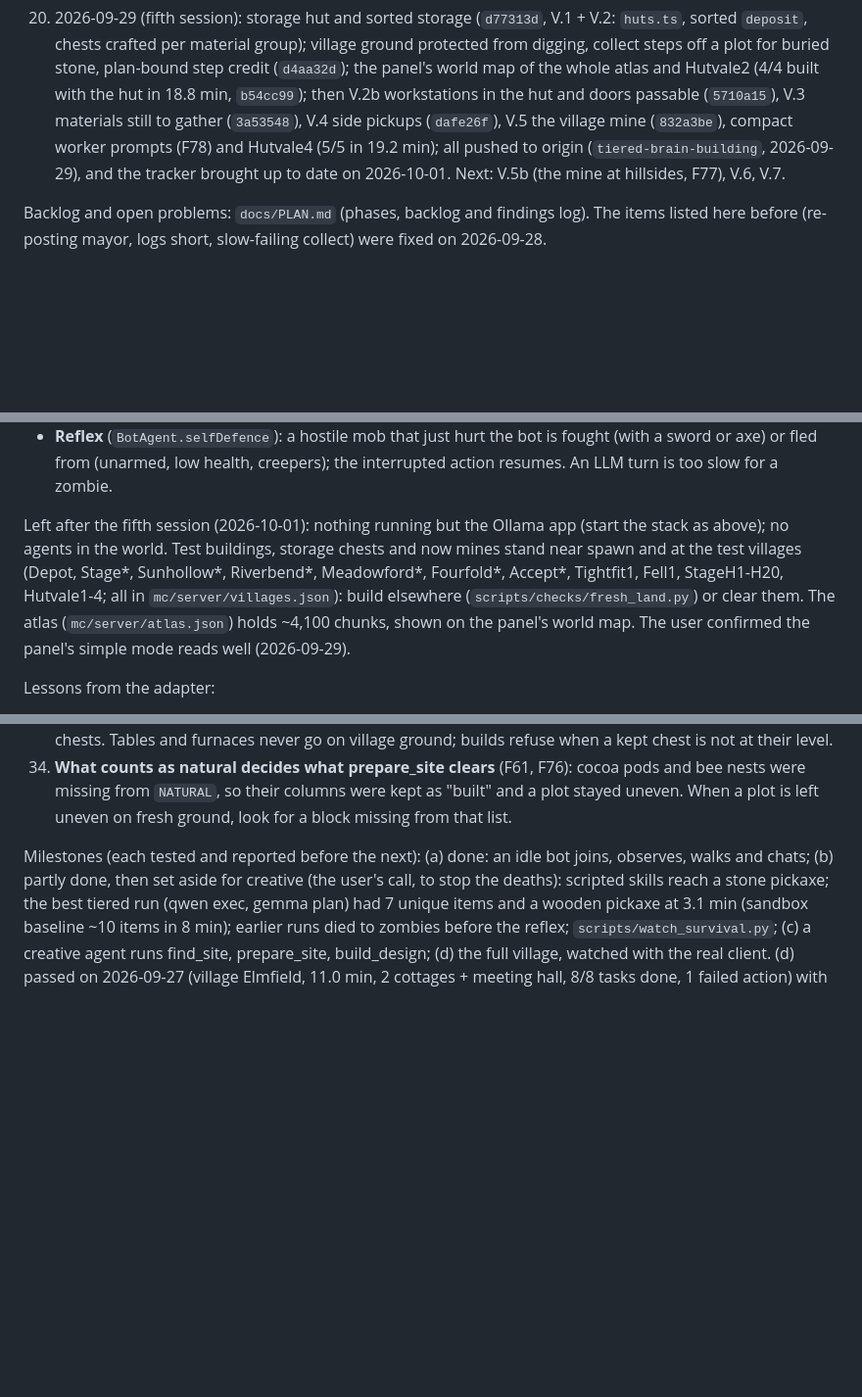
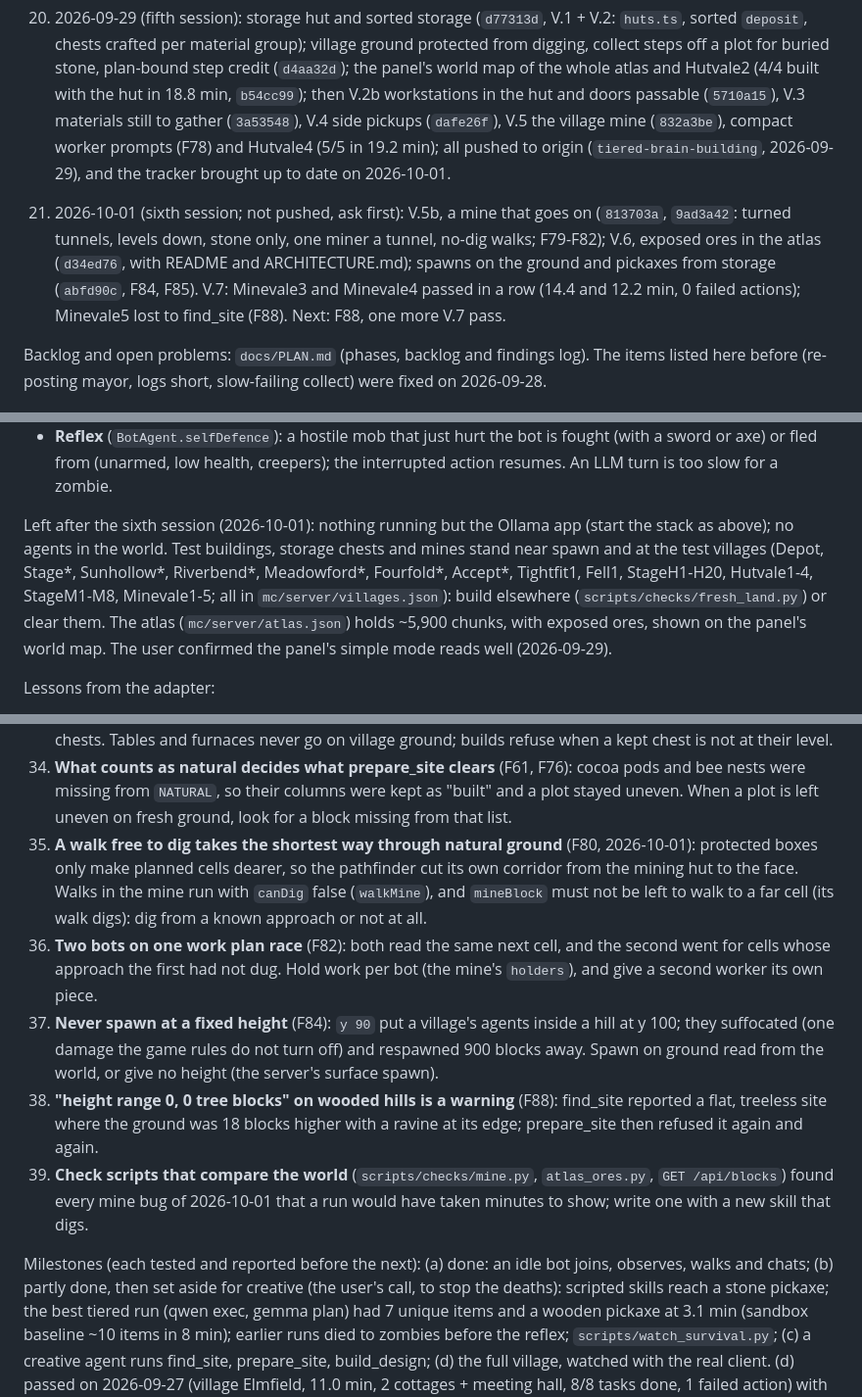
Before and after one commit to delphium226/MCAISandbox, a Markdown page: CLAUDE.md, 3 parts joined by grey strips. Shown at 98% size. Rendered like a GitHub page; blank space fills up the shorter version.

```diff
--- a/CLAUDE.md
+++ b/CLAUDE.md
@@ -287,8 +290,12 @@ Branch `tiered-brain-building`, pushed to origin, not merged (`main` is unchange
     Hutvale2 (4/4 built with the hut in 18.8 min, `b54cc99`); then V.2b workstations in the hut and doors passable
     (`5710a15`), V.3 materials still to gather (`3a53548`), V.4 side pickups (`dafe26f`), V.5 the village mine
     (`832a3be`), compact worker prompts (F78) and Hutvale4 (5/5 in 19.2 min); all pushed to origin
-    (`tiered-brain-building`, 2026-09-29), and the tracker brought up to date on 2026-10-01. Next: V.5b (the mine at
-    hillsides, F77), V.6, V.7.
+    (`tiered-brain-building`, 2026-09-29), and the tracker brought up to date on 2026-10-01.
+21. 2026-10-01 (sixth session; not pushed, ask first): V.5b, a mine that goes on (`813703a`, `9ad3a42`: turned
+    tunnels, levels down, stone only, one miner a tunnel, no-dig walks; F79-F82); V.6, exposed ores in the atlas
+    (`d34ed76`, with README and ARCHITECTURE.md); spawns on the ground and pickaxes from storage (`abfd90c`, F84, F85).
+    V.7: Minevale3 and Minevale4 passed in a row (14.4 and 12.2 min, 0 failed actions); Minevale5 lost to find_site
+    (F88). Next: F88, one more V.7 pass.
 
 Backlog and open problems: `docs/PLAN.md` (phases, backlog and findings log). The items listed here before
 (re-posting mayor, logs short, slow-failing collect) were fixed on 2026-09-28.
@@ -439,11 +446,11 @@ creative, block-by-block placement in survival; not built yet).
 - **Reflex** (`BotAgent.selfDefence`): a hostile mob that just hurt the bot is fought (with a sword or axe) or fled
   from (unarmed, low health, creepers); the interrupted action resumes. An LLM turn is too slow for a zombie.
 
-Left after the fifth session (2026-10-01): nothing running but the Ollama app (start the stack as above); no agents
-in the world. Test buildings, storage chests and now mines stand near spawn and at the test villages (Depot, Stage*,
-Sunhollow*, Riverbend*, Meadowford*, Fourfold*, Accept*, Tightfit1, Fell1, StageH1-H20, Hutvale1-4; all in
-`mc/server/villages.json`): build elsewhere (`scripts/checks/fresh_land.py`) or clear them. The atlas
-(`mc/server/atlas.json`) holds ~4,100 chunks, shown on the panel's world map. The user confirmed the panel's simple
+Left after the sixth session (2026-10-01): nothing running but the Ollama app (start the stack as above); no agents
+in the world. Test buildings, storage chests and mines stand near spawn and at the test villages (Depot, Stage*,
+Sunhollow*, Riverbend*, Meadowford*, Fourfold*, Accept*, Tightfit1, Fell1, StageH1-H20, Hutvale1-4, StageM1-M8,
+Minevale1-5; all in `mc/server/villages.json`): build elsewhere (`scripts/checks/fresh_land.py`) or clear them. The atlas
+(`mc/server/atlas.json`) holds ~5,900 chunks, with exposed ores, shown on the panel's world map. The user confirmed the panel's simple
 mode reads well (2026-09-29).
 
 Lessons from the adapter:
@@ -549,6 +556,19 @@ Lessons from the adapter:
 34. **What counts as natural decides what prepare_site clears** (F61, F76): cocoa pods and bee nests were missing from
    `NATURAL`, so their columns were kept as "built" and a plot stayed uneven. When a plot is left uneven on fresh
    ground, look for a block missing from that list.
+35. **A walk free to dig takes the shortest way through natural ground** (F80, 2026-10-01): protected boxes only make
+   planned cells dearer, so the pathfinder cut its own corridor from the mining hut to the face. Walks in the mine run
+   with `canDig` false (`walkMine`), and `mineBlock` must not be left to walk to a far cell (its walk digs): dig from a
+   known approach or not at all.
+36. **Two bots on one work plan race** (F82): both read the same next cell, and the second went for cells whose approach
+   the first had not dug. Hold work per bot (the mine's `holders`), and give a second worker its own piece.
+37. **Never spawn at a fixed height** (F84): `y 90` put a village's agents inside a hill at y 100; they suffocated (one
+   damage the game rules do not turn off) and respawned 900 blocks away. Spawn on ground read from the world, or give no
+   height (the server's surface spawn).
+38. **"height range 0, 0 tree blocks" on wooded hills is a warning** (F88): find_site reported a flat, treeless site
+   where the ground was 18 blocks higher with a ravine at its edge; prepare_site then refused it again and again.
+39. **Check scripts that compare the world** (`scripts/checks/mine.py`, `atlas_ores.py`, `GET /api/blocks`) found
+   every mine bug of 2026-10-01 that a run would have taken minutes to show; write one with a new skill that digs.
 
 Milestones (each tested and reported before the next): (a) done: an idle bot joins, observes, walks and chats;
 (b) partly done, then set aside for creative (the user's call, to stop the deaths): scripted skills reach a stone
```
Also changed, not shown: other parts of CLAUDE.md (+5 -2 lines), docs/PLAN.md (+34 -36 lines).
